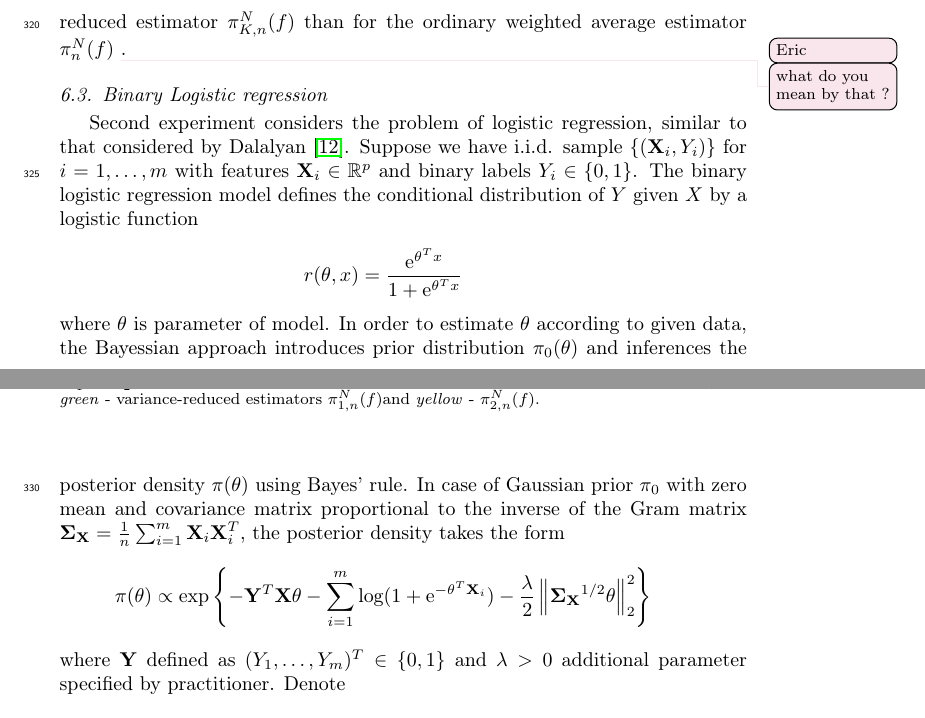
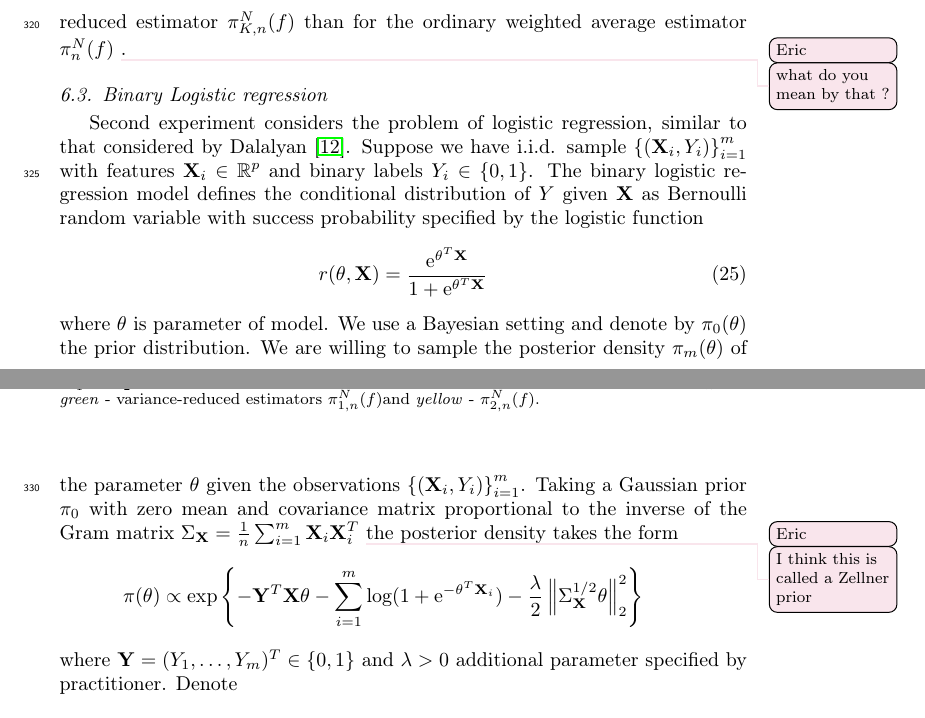
Before and after one commit to ShagadatovNurlan/VR-MCMC, a LaTeX paper (Article/elsarticle-mcmc-var.tex): two parts of pages 16 and 17 of 28, joined at a grey line, cut so that both start at the same text. Compiled offline with pdfLaTeX.

Commit message:
update in the simulation section

```diff
--- a/Article/elsarticle-mcmc-var.tex
+++ b/Article/elsarticle-mcmc-var.tex
@@ -23,6 +23,8 @@
 \def\TrainSet{\mathcal{T}}
 \newcommandx{\EstFunc}[3][1=N]{\bar{Q}^{#1}_{#2,#3}}
 \newcommandx{\EstFuncSmp}[3][1=N]{\widehat{Q}^{#1}_{#2,#3}}
+\def\bX{\mathbf{X}}
+\def\bY{\mathbf{Y}}
 \modulolinenumbers[5]
 
 \journal{Journal of \LaTeX\ Templates}
@@ -816,13 +818,14 @@ In order to illustrate the dependence of variances of the proposed variance redu
 \end{figure}
 
 \subsection{Binary Logistic regression}
-Second experiment considers the problem of logistic regression, similar to that considered by Dalalyan \cite{dalalyan2017theoretical}. Suppose we have i.i.d. sample $\left\{ (\mathbf{X}_i, Y_i)\right\}$ for $ i =1, \dots , m$ with features $\mathbf{X}_i \in \mathbb{R}^p $ and binary labels $Y_i \in \left\{0,1 \right\}$. The binary logistic regression model defines the conditional distribution of $Y$ given $X$ by a logistic function
+Second experiment considers the problem of logistic regression, similar to that considered by Dalalyan \cite{dalalyan2017theoretical}. Suppose we have i.i.d. sample $\left\{ (\bX_i, Y_i)\right\}_{i=1}^m$ with features $\bX_i \in \mathbb{R}^p $ and binary labels $Y_i \in \left\{0,1 \right\}$. The binary logistic regression model defines the conditional distribution of $Y$ given $\bX$ as Bernoulli random variable with
+success probability specified by the logistic function
+\begin{equation}
+r(\theta, \bX) = \frac{\rme^{\theta^T \bX}}{1 + \rme^{\theta^T \bX}}
+\end{equation}
+where $\theta$ is parameter of model. We use a Bayesian setting and denote by $\pi_0(\theta)$ the prior distribution. We are willing to sample the posterior density $\pi_m(\theta)$ of the parameter $\theta$ given the observations  $\left\{ (\bX_i, Y_i)\right\}_{i=1}^m$. Taking a Gaussian prior $\pi_0$ with zero mean and covariance matrix proportional to the inverse of the Gram matrix $\Sigma_{\bX} = \frac{1}{n} \sum_{i=1}^m \bX_i \bX_i^T$ \eric{I think this is called a Zellner prior} the posterior density takes the form
 \begin{eqnarray*}
-r(\theta, x) = \frac{\rme^{\theta^T x}}{1 + \rme^{\theta^T x}}
+\pi(\theta) \propto \exp \left\{ -  \bY^T \mathbf{X \theta} - \sum_{i=1}^m \text{log} (1 + \rme^{-\mathbf{\theta}^T \bX_i}) - \frac{\lambda}{2} \left\| \Sigma_{\bX}^{1/2} \mathbf{\theta}\right\|_2^2 \right\}
 \end{eqnarray*}
-where $\theta$ is parameter of model. In order to estimate $\theta$ according to given data, the Bayessian approach introduces prior distribution $\pi_0(\theta)$ and inferences the posterior density $\pi(\theta)$ using Bayes' rule. In case of Gaussian prior $\pi_0$ with zero mean and covariance matrix proportional to the inverse of the Gram matrix $\mathbf{\Sigma_X} = \frac{1}{n} \sum_{i=1}^m \mathbf{X}_i \mathbf{X}_i^T$, the posterior density takes the form
+where $\bY=(Y_1, \dots, Y_m)^T \in \left\{ 0,1\right\}$ and $\lambda > 0$ additional parameter specified by practitioner. Denote
 \begin{eqnarray*}
-\pi(\theta) \propto \exp \left\{ -  \mathbf{Y}^T \mathbf{X \theta} - \sum_{i=1}^m \text{log} (1 + \rme^{-\mathbf{\theta}^T \mathbf{X}_i}) - \frac{\lambda}{2} \left\| \mathbf{\Sigma_X}^{1/2} \mathbf{\theta}\right\|_2^2 \right\}
-\end{eqnarray*}
-where $\mathbf{Y}$ defined as $(Y_1, \dots, Y_m)^T \in \left\{ 0,1\right\}$ and $\lambda > 0$ additional parameter specified by practitioner. Denote
-\begin{eqnarray*}
```
Also changed, not shown: Article/elsarticle-mcmc-var.tex (7 more changed lines).
